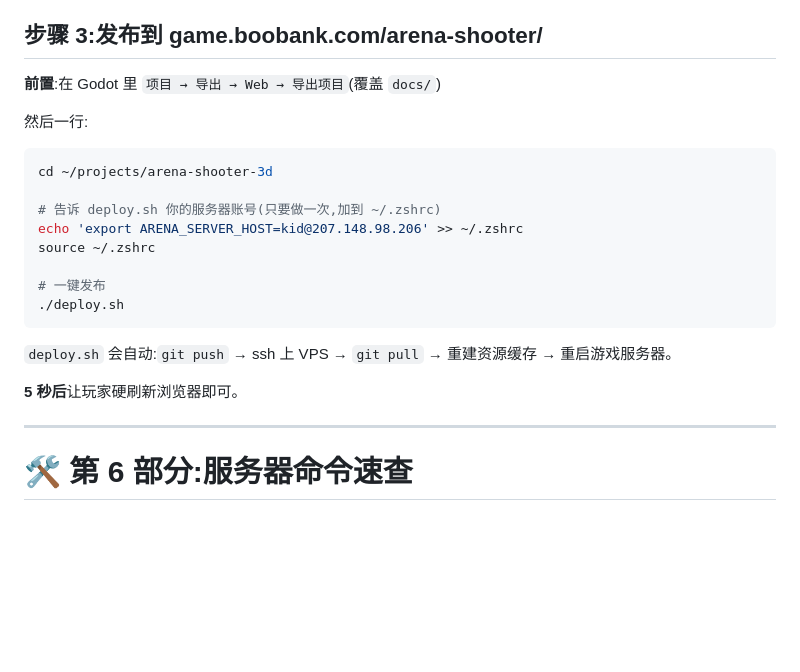
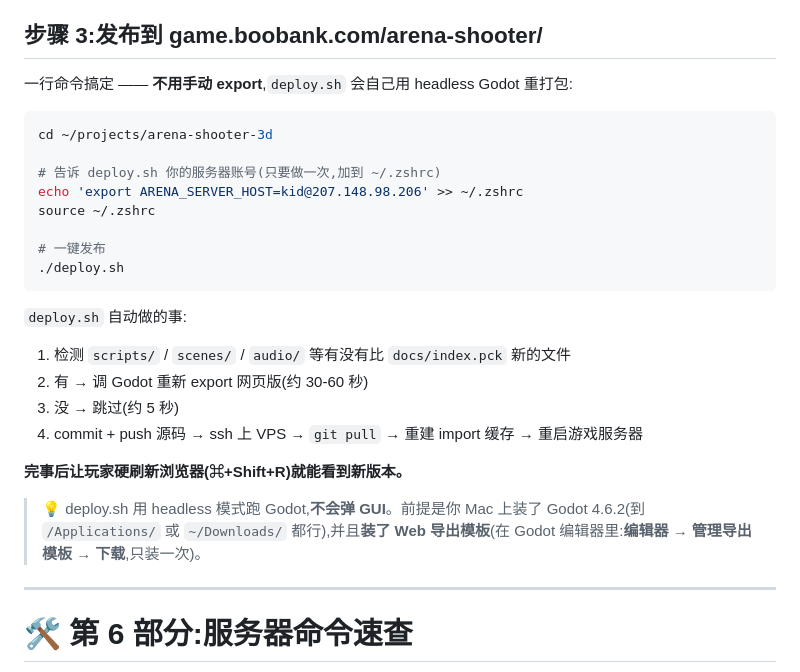
Before and after one commit to longmaolab/portal, a Markdown page: ONBOARDING.md, the part around the change. Rendered like a GitHub page; blank space fills up the shorter version.

Commit message:
ONBOARDING.md: remove manual Godot export step (deploy.sh now auto-exports)
Co-Authored-By: Claude Opus 4.7 (1M context) <noreply@anthropic.com>

````diff
--- a/ONBOARDING.md
+++ b/ONBOARDING.md
@@ -392,9 +392,7 @@ cd arena-shooter-3d
 
 ## 步骤 3:发布到 game.boobank.com/arena-shooter/
 
-**前置**:在 Godot 里 `项目 → 导出 → Web → 导出项目`(覆盖 `docs/`)
-
-然后一行:
+一行命令搞定 —— **不用手动 export**,`deploy.sh` 会自己用 headless Godot 重打包:
 
 ```bash
 cd ~/projects/arena-shooter-3d
@@ -407,9 +405,15 @@ source ~/.zshrc
 ./deploy.sh
 ```
 
-`deploy.sh` 会自动:`git push` → ssh 上 VPS → `git pull` → 重建资源缓存 → 重启游戏服务器。
+`deploy.sh` 自动做的事:
+1. 检测 `scripts/` / `scenes/` / `audio/` 等有没有比 `docs/index.pck` 新的文件
+2. 有 → 调 Godot 重新 export 网页版(约 30-60 秒)
+3. 没 → 跳过(约 5 秒)
+4. commit + push 源码 → ssh 上 VPS → `git pull` → 重建 import 缓存 → 重启游戏服务器
 
-**5 秒后**让玩家硬刷新浏览器即可。
+**完事后让玩家硬刷新浏览器(⌘+Shift+R)就能看到新版本。**
+
+> 💡 deploy.sh 用 headless 模式跑 Godot,**不会弹 GUI**。前提是你 Mac 上装了 Godot 4.6.2(到 `/Applications/` 或 `~/Downloads/` 都行),并且**装了 Web 导出模板**(在 Godot 编辑器里:**编辑器 → 管理导出模板 → 下载**,只装一次)。
 
 ---
 
````
